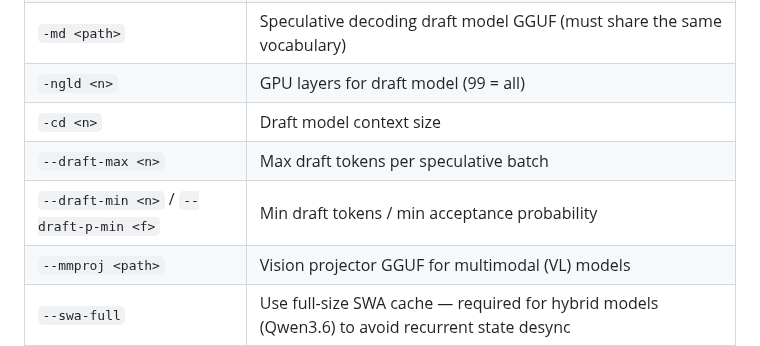
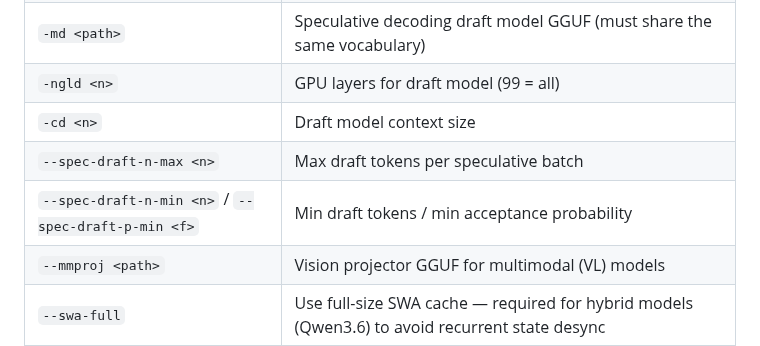
Before and after one commit to kavenmartinez1-collab/Artifex-Assistantv5, a Markdown page: README.md, the part around the change. GitHub-like rendering.

Commit message:
Docs: rename deprecated spec-decode flags to --spec-draft-n-* (llama.cpp mainline)
Co-Authored-By: Claude Opus 4.8 <noreply@anthropic.com>

```diff
--- a/README.md
+++ b/README.md
@@ -695,8 +695,8 @@ The engine starts `llama-server` on the configured port, waits for it to become
 | `-md <path>` | Speculative decoding draft model GGUF (must share the same vocabulary) |
 | `-ngld <n>` | GPU layers for draft model (99 = all) |
 | `-cd <n>` | Draft model context size |
-| `--draft-max <n>` | Max draft tokens per speculative batch |
-| `--draft-min <n>` / `--draft-p-min <f>` | Min draft tokens / min acceptance probability |
+| `--spec-draft-n-max <n>` | Max draft tokens per speculative batch |
+| `--spec-draft-n-min <n>` / `--spec-draft-p-min <f>` | Min draft tokens / min acceptance probability |
 | `--mmproj <path>` | Vision projector GGUF for multimodal (VL) models |
 | `--swa-full` | Use full-size SWA cache — required for hybrid models (Qwen3.6) to avoid recurrent state desync |
 
```
Also changed, not shown: LEARNING.md (+3 -3 lines).
